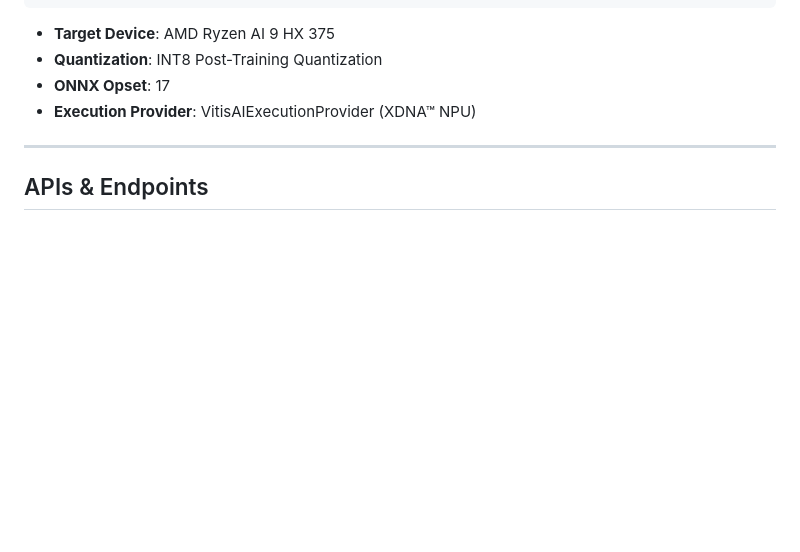
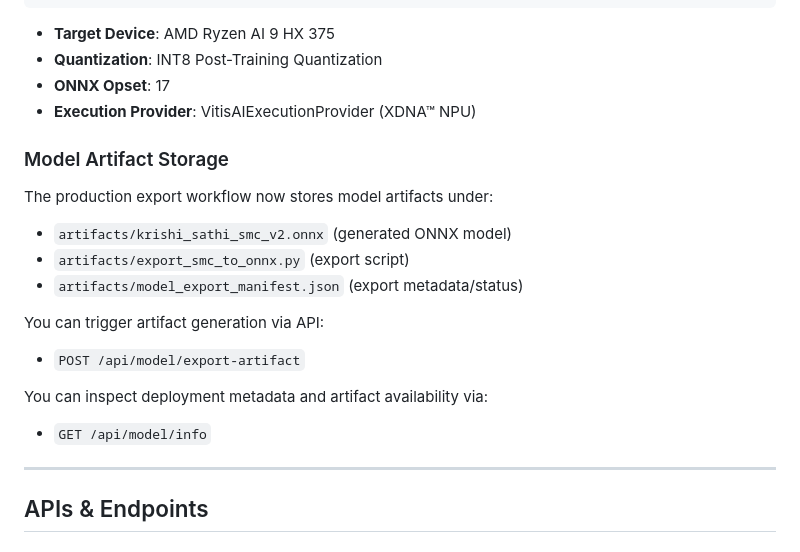
Before and after one commit to Pratyush-bit69/krishi-sathi, a Markdown page: README.md, the part around the change. Drawn GitHub-style; blank space fills up the shorter version.

Commit message:
Document ONNX artifact export workflow in README

```diff
--- a/README.md
+++ b/README.md
@@ -195,6 +195,22 @@ session = ort.InferenceSession("model_int8.onnx", providers=providers)
 - **ONNX Opset**: 17
 - **Execution Provider**: VitisAIExecutionProvider (XDNA™ NPU)
 
+### Model Artifact Storage
+
+The production export workflow now stores model artifacts under:
+
+- `artifacts/krishi_sathi_smc_v2.onnx` (generated ONNX model)
+- `artifacts/export_smc_to_onnx.py` (export script)
+- `artifacts/model_export_manifest.json` (export metadata/status)
+
+You can trigger artifact generation via API:
+
+- `POST /api/model/export-artifact`
+
+You can inspect deployment metadata and artifact availability via:
+
+- `GET /api/model/info`
+
 ---
 
 ## APIs & Endpoints
```
